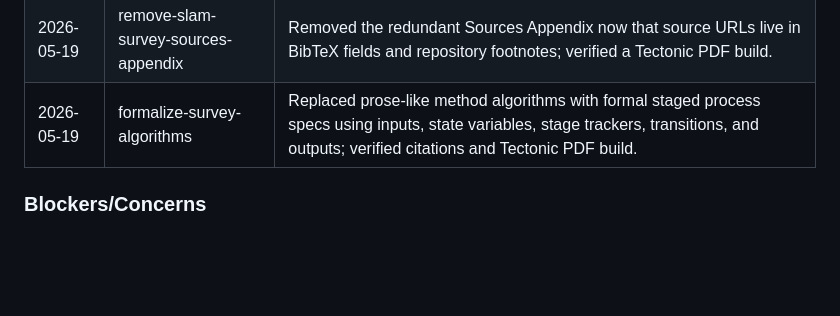
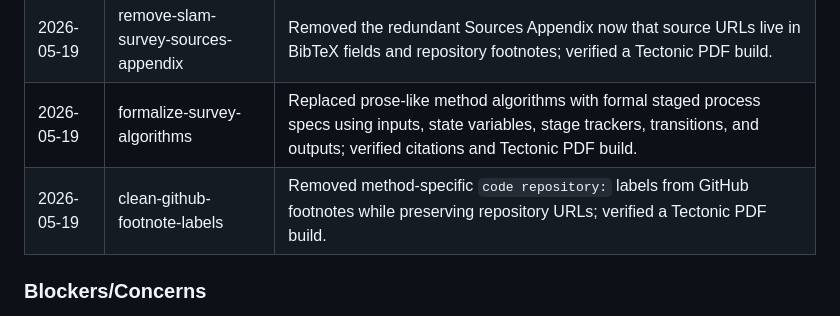
Before and after one commit to ThePyProgrammer/mosaic, a Markdown page: .planning/STATE.md, the part around the change. GitHub-like rendering; blank space fills up the shorter version.

```diff
--- a/.planning/STATE.md
+++ b/.planning/STATE.md
@@ -92,6 +92,7 @@ None yet.
 | 2026-05-19 | latex-link-font-xcharter | Set the Google DeepMind LaTeX class URL style to inherit XCharter text fonts and verified a Tectonic PDF build. |
 | 2026-05-19 | remove-slam-survey-sources-appendix | Removed the redundant Sources Appendix now that source URLs live in BibTeX fields and repository footnotes; verified a Tectonic PDF build. |
 | 2026-05-19 | formalize-survey-algorithms | Replaced prose-like method algorithms with formal staged process specs using inputs, state variables, stage trackers, transitions, and outputs; verified citations and Tectonic PDF build. |
+| 2026-05-19 | clean-github-footnote-labels | Removed method-specific `code repository:` labels from GitHub footnotes while preserving repository URLs; verified a Tectonic PDF build. |
 
 ### Blockers/Concerns
 
```
Also changed, not shown: .planning/ROADMAP.md (+3 -3 lines).
